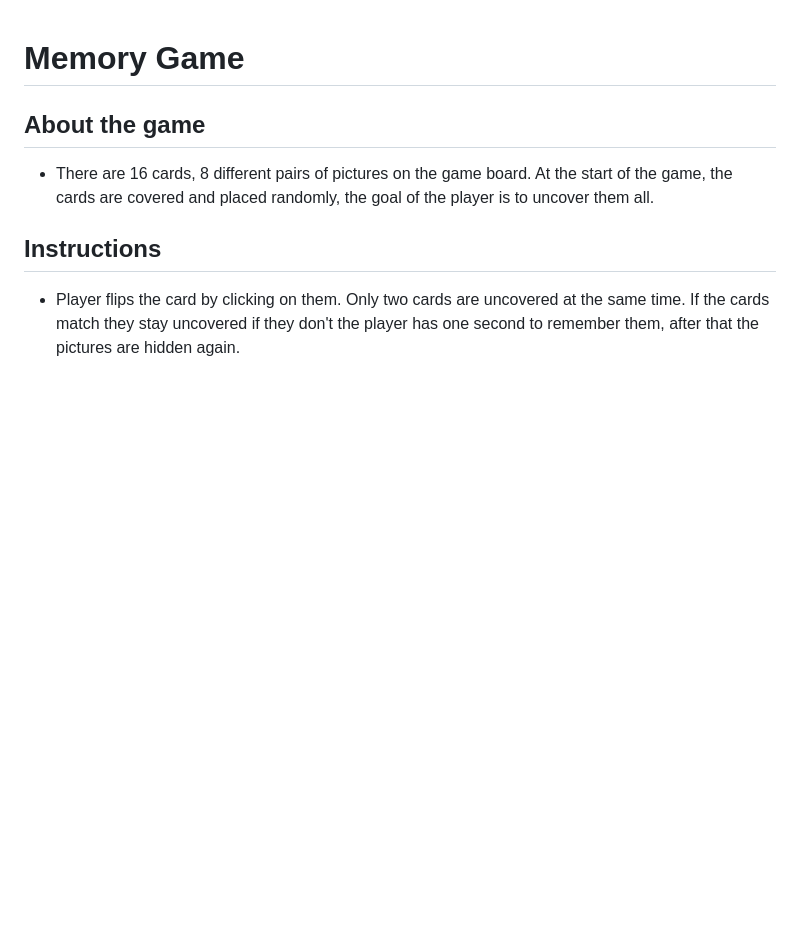
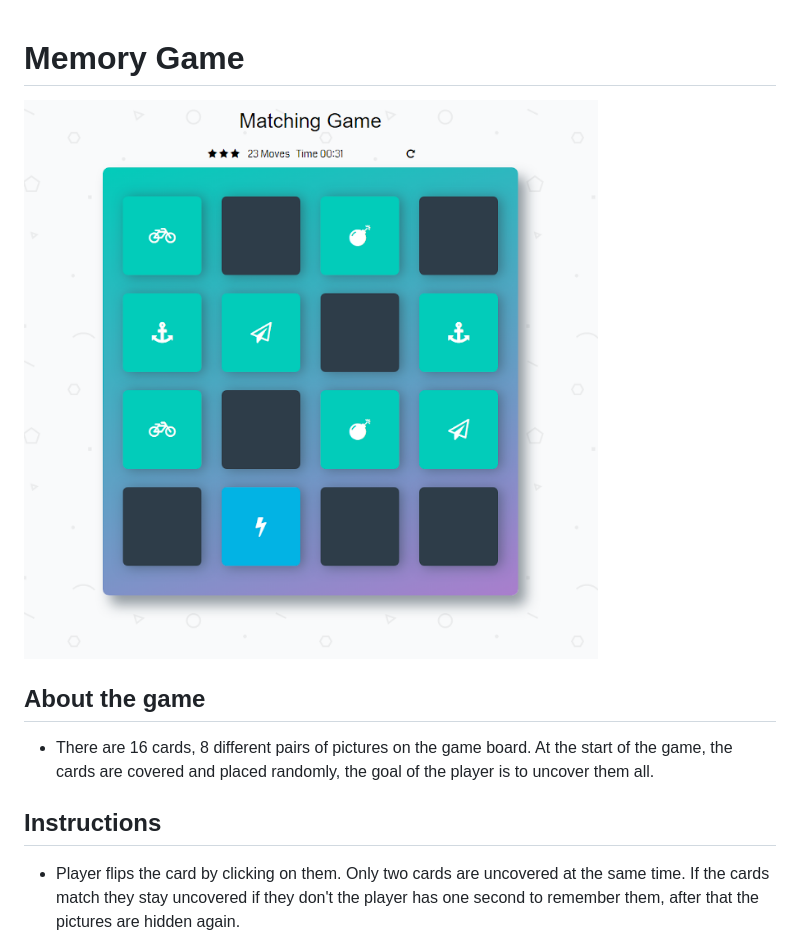
Before and after one commit to pressR2/MemoryGame, a Markdown page: README.md, the part around the change. Rendered like a GitHub page; pictures changed too: img/Untitled5.PNG (added); blank space fills up the shorter version.

Commit message:
docs: add screenshot

```diff
--- a/README.md
+++ b/README.md
@@ -1,5 +1,5 @@
 # Memory Game
-
+![my screenshot](img/Untitled5.PNG "Game screen")
 ## About the game
 
 * There are 16 cards, 8 different pairs of pictures on the game board. At the start of the game, the cards are covered and placed randomly, the goal of the player is to uncover them all.
```
